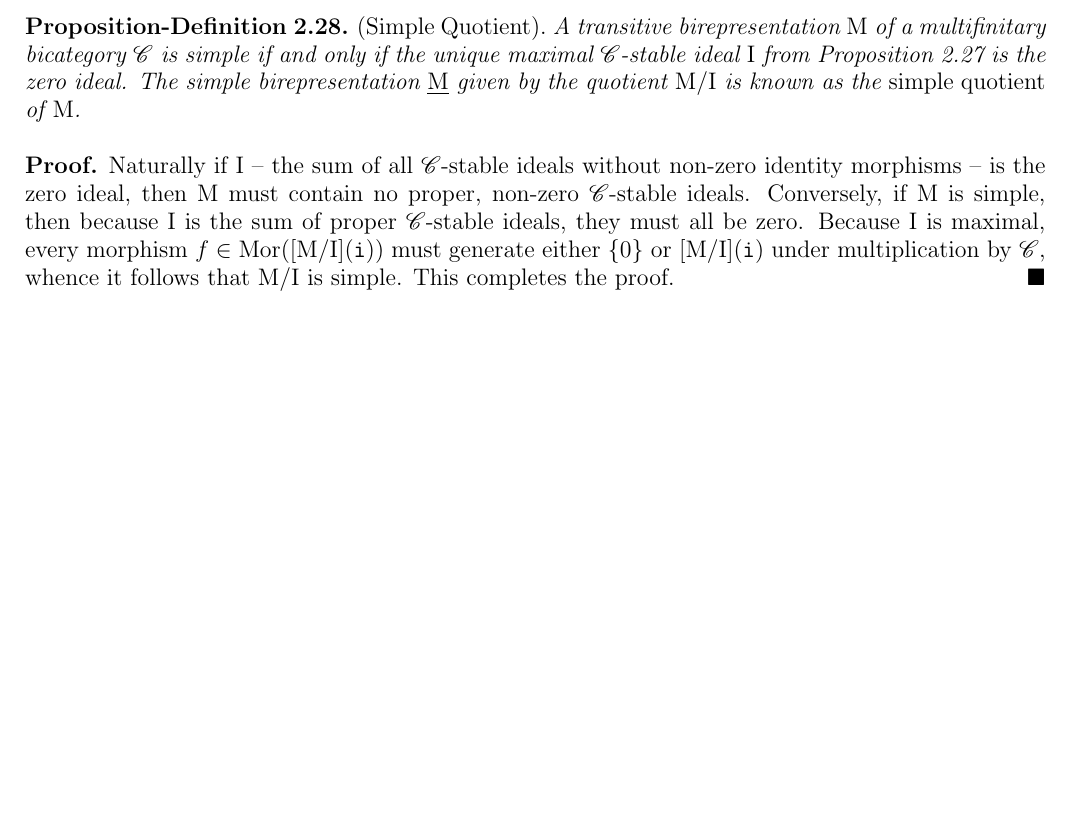
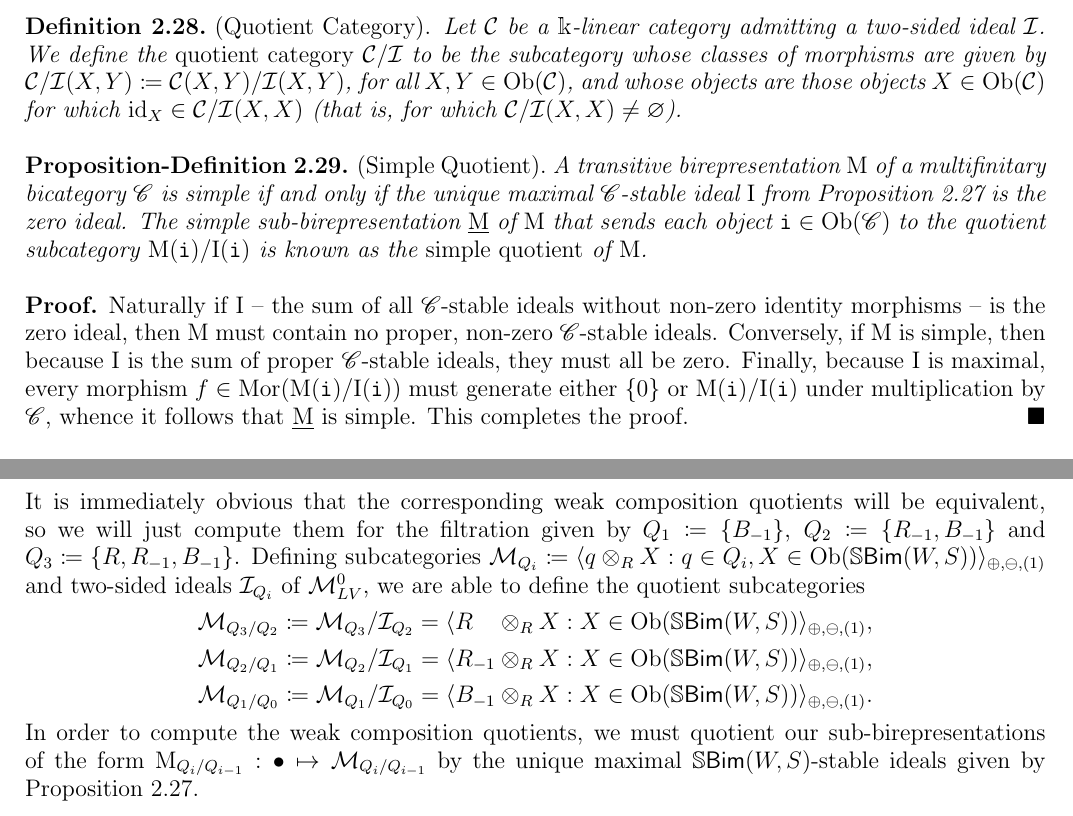
Before and after one commit to Delphinoid/delphinoid.github.io, a LaTeX paper (research/7/Notes.tex): part of page 13 of 24 before the commit and two parts of pages 13 and 20 of 24 after it, the two joined at a grey line, cut at the place of the change, the shorter picture padded with empty space. The pictures show the PDF file research/7/Notes.pdf that the author committed with the source.

Commit message:
Modified birepresentation theory notes.

```diff
--- a/research/7/Notes.tex
+++ b/research/7/Notes.tex
@@ -366,7 +366,7 @@ $\mathbbm{k}$-bilinear.\\
 \noindent If $\mathscr{C}$ is (multi)finitary, then its corresponding Yoneda birepresentations are also all (multi)finitary, and if $\mathscr{C}$ is a (multi)finitary $2$-category its Yoneda birepresentations are (multi)finitary $2$-representations. As an example, let $\mathscr{C}$ be the monoidal delooping of $\mathcal{C}$. Then $\mathbb{P}_\bullet$ maps $\bullet$ to $\mathcal{C}$, maps $1$-morphisms $X \in \obset(\mathcal{C})$ to the left tensor product functor given by $Y \mapsto X \otimes Y$ and $(f : Y \to Y') \mapsto \textnormal{id}_X \otimes f$, and maps $2$-morphisms $f : X \to X'$ to the natural transformation $Y \mapsto f \otimes \textnormal{id}_Y$. This is nothing but the birepresentation corresponding to the regular $\mathcal{C}$-module category $\mathcal{C}$! % Moreover, the image of each $\mathbb{P}_\textobj{i}$ induces a left biideal of $\mathscr{C}$.\\
 \newpage
 
-\noindent\begin{definition}\textnormal{(Ideal).} A {\em left} (respectively {\em right}) {\em ideal} of a category $\mathcal{C}$ is a collection\linebreak $\mathcal{I} \coloneqq \{\mathcal{I}(X, Y) : X, Y \in \obset(\mathcal{C})\}$, where each $\mathcal{I}(X, Y)$ is a non-empty subclass of $\morset_\mathcal{C}(X, Y)$, such that $\mathcal{I}$ is stable under post-composition (respectively pre-composition) with morphisms from $\mathcal{C}$. If $\mathcal{C}$ is preadditive, we additionally ask that $\mathcal{I}(X, Y)$ be an Abelian subgroup of $\morset_\mathcal{C}(X, Y)$ for all pairs $X, Y \in \obset(\mathcal{C})$, and if $\mathcal{C}$ is $\mathbbm{k}$-linear we ask that these also be $\mathbbm{k}$-subspaces. We say that $\mathcal{I}$ is a {\em two-sided} (or {\em bilateral}) {\em ideal} if it is both a left ideal and a right ideal, and that it is a subideal of $\mathcal{J}$ if its classes morphisms are subclasses. An ideal is said to be {\em proper} if there exists some pair $X, Y \in \obset(\mathcal{C})$ for which $\mathcal{I}(X, Y) \subset \morset_\mathcal{C}(X, Y)$, and {\em maximal} if it is proper and not a subideal of any other proper ideal.\\
+\noindent\begin{definition}\textnormal{(Ideal).} A {\em left} (respectively {\em right}) {\em ideal} of a category $\mathcal{C}$ is a collection\linebreak $\mathcal{I} \coloneqq \{\mathcal{I}(X, Y) : X, Y \in \obset(\mathcal{C})\}$, where each $\mathcal{I}(X, Y)$ is a non-empty subclass of $\morset_\mathcal{C}(X, Y)$, such that $\mathcal{I}$ is stable under post-composition (respectively pre-composition) with morphisms from $\mathcal{C}$. If $\mathcal{C}$ is preadditive, we additionally ask that $\mathcal{I}(X, Y)$ be an Abelian subgroup of $\morset_\mathcal{C}(X, Y)$ for all pairs $X, Y \in \obset(\mathcal{C})$, and if $\mathcal{C}$ is $\mathbbm{k}$-linear we ask that these also be $\mathbbm{k}$-subspaces. We say that $\mathcal{I}$ is a {\em two-sided} (or {\em bilateral}) {\em ideal} if it is both a left ideal and a right ideal, and that it is a subideal of $\mathcal{J}$ if its classes of morphisms are subclasses. An ideal is said to be {\em proper} if there exists some pair $X, Y \in \obset(\mathcal{C})$ for which $\mathcal{I}(X, Y) \subset \morset_\mathcal{C}(X, Y)$, and {\em maximal} if it is proper and not a subideal of any other proper ideal.\\
 \end{definition}
 
 \noindent Let $\mathcal{I}$ be an ideal of a category $\mathcal{C}$. As we have implied previously, if $\mathcal{C}$ is a preadditive, then $\textnormal{End}_\mathcal{C}(X)$ is a ring for all $X \in \obset(\mathcal{C})$, and it follows that the valid choices for $\mathcal{I}(X, X)$ coincide exactly with the ring ideals of $\textnormal{End}_\mathcal{C}(X)$. Similarly, if $\mathcal{C}$ is a $\mathbbm{k}$-linear category, then each $\textnormal{End}_\mathcal{C}(X)$ is an associative, unital algebra, and the valid choices for $\mathcal{I}(X, X)$ coincide with algebra ideals (that is, a subspace of $\textnormal{End}_\mathcal{C}(X)$ that is closed under algebra multiplication).\\
@@ -518,7 +518,7 @@ Let $\textnormal{M}$ be a simple birepresentation of a multifinitary bicategory
 \noindent\begin{proposition}\label{UniqueMaximalIdeal} Let $\textnormal{M}$ be a transitive birepresentation of a multifinitary bicategory $\mathscr{C}$. Then $\textnormal{M}$ admits a unique maximal $\mathscr{C}$-stable ideal $\textnormal{I}$, and moreover each $\textnormal{I}(\textobj{i})$ contains no identity morphisms apart from the one corresponding to the zero object.\\
 \end{proposition}
 
-\noindent\begin{proof} Let $\textnormal{I}$ be the sum (as vector spaces) of all $\mathscr{C}$-stable ideals of $\textnormal{M}$ that do not contain $\textnormal{id}_X$ for any non-zero $X \in \obset(\textnormal{M}(\textobj{i}))$ and any $\textobj{i} \in \obset(\mathscr{C})$. This is certainly itself $\mathscr{C}$-stable ideal by construction. Moreover, because $U, V \subseteq U + V$ for vector spaces $U, V$, it follows that a sum of ideals is itself an ideal containing each ideal being summed, whence $\textnormal{I}$ is maximal with respect to $\mathscr{C}$-stable ideals not containing identity morphisms. To see that it is genuinely maximal, suppose $\textnormal{J}$ is a $\mathscr{C}$-stable ideal containing $\textnormal{I}$. %We first note that by \hyperref[MatrixCalculus]{Remark \ref*{MatrixCalculus}}, each $\textnormal{J}(\textobj{i})$ will be uniquely determined by its morphisms between indecomposable objects, so we may restrict our focus to such morphisms.
+\noindent\begin{proof} Let $\textnormal{I}$ be the sum (as vector spaces) of all $\mathscr{C}$-stable ideals of $\textnormal{M}$ that do not contain $\textnormal{id}_X$ for any non-zero $X \in \obset(\textnormal{M}(\textobj{i}))$ and any $\textobj{i} \in \obset(\mathscr{C})$. This is certainly itself a $\mathscr{C}$-stable ideal by construction. Moreover, because $U, V \subseteq U + V$ for vector spaces $U, V$, it follows that a sum of ideals is itself an ideal containing each ideal being summed, whence $\textnormal{I}$ is maximal with respect to $\mathscr{C}$-stable ideals not containing identity morphisms. To see that it is genuinely maximal, suppose $\textnormal{J}$ is a $\mathscr{C}$-stable ideal containing $\textnormal{I}$. %We first note that by \hyperref[MatrixCalculus]{Remark \ref*{MatrixCalculus}}, each $\textnormal{J}(\textobj{i})$ will be uniquely determined by its morphisms between indecomposable objects, so we may restrict our focus to such morphisms.
 Because $\textnormal{I}$ is maximal with respect to $\mathscr{C}$-stable ideals not containing identity morphisms, $\textnormal{J}$ must contain at least one identity morphism, say $\textnormal{id}_X$ for some non-zero $X \in \obset(\textnormal{M}(\textobj{i}))$. Given any non-zero $Y \in \obset(\textnormal{M}(\textobj{j}))$, the transitivity of $\textnormal{M}$ tells us that $Y$ is either isomorphic to a direct summand of $[\textnormal{M}(F)](X)$, for some $F \in \morset_\mathcal{C}^1(\textobj{i}, \textobj{j})$, or isomorphic to a direct sum $[\textnormal{M}(F_1)](X) \oplus \cdots \oplus [\textnormal{M}(F_n)](X)$, for some $F_1, \dots, F_n \in \morset_\mathcal{C}^1(\textobj{i}, \textobj{j})$. We claim that $\textnormal{id}_Y$ must lie in $\textnormal{J}(\textobj{j})$ in both cases.\\[-1.5\baselineskip]
 \begin{center}
 \rule{0.5\linewidth}{1pt}
@@ -538,11 +538,14 @@ Because $\textnormal{I}$ is maximal with respect to $\mathscr{C}$-stable ideals
 %We claim that this $\mathscr{C}$-stable ideal is not only maximal, but the unique maximal ideal not containing non-zero identity morphisms. First, by \hyperref[MatrixCalculus]{Remark \ref*{MatrixCalculus}}, each $\textnormal{I}(\textobj{i})$ will be uniquely determined by its morphisms between indecomposable objects. Suppose therefore that we have some indecomposable $X \in \obset(\textnormal{M}(\textobj{i}))$; naturally, the corresponding unital algebra $\textnormal{End}_{\textnormal{M}(\textobj{i})}(X)$ of endomorphisms of $X$ is local by \hyperref[KrullSchmidt]{Theorem \ref*{KrullSchmidt}}. In other words, it admits a unique maximal ideal $J(X)$, known as the Jacobson radical. This ideal consists of all non-invertible elements of $\textnormal{End}_{\textnormal{M}(\textobj{i})}(X)$, and hence is the largest ideal that does not contain $\textnormal{id}_X$. But now we know that if we have any subideals of $J(X)$, then they are all subideals of their sum, which remains a subideal of $J(X)$; in other words, by extending this logic to every indecomposable object, we see that $\textnormal{I}$ is certainly maximal and does not contain any identity morphisms. That $\textnormal{I}$ is the unique $\mathscr{C}$-stable ideal with these properties follows directly from the uniqueness of each $J(X)$. This completes the proof.
 \end{proof}\newpage
 
+\noindent\begin{definition}\!\textnormal{(Quotient Category).}\label{QuotientCategory } Let $\mathcal{C}$ be a $\mathbbm{k}$-linear category admitting a two-sided ideal $\mathcal{I}$. We define the {\em quotient category} $\mathcal{C}/\mathcal{I}$ to be the subcategory whose classes of morphisms are given by $\mathcal{C}/\mathcal{I}(X, Y) \coloneqq \mathcal{C}(X, Y)/\mathcal{I}(X, Y)$, for all $X, Y \in \obset(\mathcal{C})$, and whose objects are those objects $X \in \obset(\mathcal{C})$ for which $\textnormal{id}_X \in \mathcal{C}/\mathcal{I}(X, X)$ (that is, for which $\mathcal{C}/\mathcal{I}(X, X) \neq \varnothing$).\\
+\end{definition}
+
 \noindent\begin{propositiondefinition}\!\textnormal{(Simple Quotient).}\label{SimpleQuotient} \!A transitive birepresentation $\textnormal{M}$ of a %\linebreak
-multifinitary bicategory $\mathscr{C}$ is simple if and only if the unique maximal $\mathscr{C}$-stable ideal $\textnormal{I}$ from \hyperref[UniqueMaximalIdeal]{Proposition \ref*{UniqueMaximalIdeal}} is the zero ideal. The simple birepresentation $\underline{\textnormal{M}}$ given by the quotient $\textnormal{M}/\textnormal{I}$ is known as the {\em simple quotient} of $\textnormal{M}$.\\
+multifinitary bicategory $\mathscr{C}$ is simple if and only if the unique maximal $\mathscr{C}$-stable ideal $\textnormal{I}$ from \hyperref[UniqueMaximalIdeal]{Proposition \ref*{UniqueMaximalIdeal}} is the zero ideal. The simple sub-birepresentation $\underline{\textnormal{M}}$ of $\textnormal{M}$ that sends each object $\textobj{i} \in \obset(\mathscr{C})$ to the quotient subcategory $\textnormal{M}(\textobj{i})/\textnormal{I}(\textobj{i})$ is known as the {\em simple quotient} of $\textnormal{M}$.\\
 \end{propositiondefinition}
 
-\noindent\begin{proof} Naturally if $\textnormal{I}$ -- the sum of all $\mathscr{C}$-stable ideals without non-zero identity morphisms -- is the zero ideal, then $\textnormal{M}$ must contain no proper, non-zero $\mathscr{C}$-stable ideals. Conversely, if $\textnormal{M}$ is simple, then because $\textnormal{I}$ is the sum of proper $\mathscr{C}$-stable ideals, they must all be zero. Because $\textnormal{I}$ is maximal, every morphism $f \in \morset([\textnormal{M}/\textnormal{I}](\textobj{i}))$ must generate either $\{0\}$ or $[\textnormal{M}/\textnormal{I}](\textobj{i})$ under multiplication by $\mathscr{C}$, whence it follows that $\textnormal{M}/\textnormal{I}$ is simple. This completes the proof.
+\noindent\begin{proof} Naturally if $\textnormal{I}$ -- the sum of all $\mathscr{C}$-stable ideals without non-zero identity morphisms -- is the zero ideal, then $\textnormal{M}$ must contain no proper, non-zero $\mathscr{C}$-stable ideals. Conversely, if $\textnormal{M}$ is simple, then because $\textnormal{I}$ is the sum of proper $\mathscr{C}$-stable ideals, they must all be zero. Finally, because $\textnormal{I}$ is maximal, every morphism $f \in \morset(\textnormal{M}(\textobj{i})/\textnormal{I}(\textobj{i}))$ must generate either $\{0\}$ or $\textnormal{M}(\textobj{i})/\textnormal{I}(\textobj{i})$ under multiplication by $\mathscr{C}$, whence it follows that $\underline{\textnormal{M}}$ is simple. This completes the proof.
 \end{proof}\\
 
 \noindent Let $\textnormal{M}$ be a multifinitary birepresentation of $\mathscr{C}$. We denote by $\textnormal{Ind}(\textnormal{M})$ the set of isomorphism classes of indecomposable objects in every $\textnormal{M}(\textobj{i})$, for $\textobj{i} \in \obset(\mathscr{C})$; that is,
@@ -769,7 +772,15 @@ R_{-1} \otimes_R B_1 \cong (R_{-1} \otimes_R R) \otimes_R R(1) &\cong R_{-1},&\q
 \end{split}
 \end{align*}
 \newpage
-\noindent ...
+\noindent It is immediately obvious that the corresponding weak composition quotients will be equivalent, so we will just compute them for the filtration given by $Q_1 \coloneqq \{B_{-1}\}$, $Q_2 \coloneqq \{R_{-1}, B_{-1}\}$ and $Q_3 \coloneqq \{R, R_{-1}, B_{-1}\}$. Defining subcategories $\mathcal{M}_{Q_i} \coloneqq \langle q \otimes_R X : q \in Q_i, X \in \obset(\mathbb{S}\textcat{Bim}(W, S))\rangle_{\oplus,\ominus,(1)}$ and two-sided ideals $\mathcal{I}_{Q_i}$ of $\mathcal{M}_{LV}^0$, we are able to define the quotient subcategories
+\begin{align*}
+\begin{split}
+\mathcal{M}_{Q_3/Q_2} \coloneqq \mathcal{M}_{Q_3}/\mathcal{I}_{Q_2} = \langle R\hphantom{{}_{-1}} \otimes_R X : X \in \obset(\mathbb{S}\textcat{Bim}(W, S))\rangle_{\oplus,\ominus,(1)},\\
+\mathcal{M}_{Q_2/Q_1} \coloneqq \mathcal{M}_{Q_2}/\mathcal{I}_{Q_1} = \langle R_{-1} \otimes_R X : X \in \obset(\mathbb{S}\textcat{Bim}(W, S))\rangle_{\oplus,\ominus,(1)},\\
+\mathcal{M}_{Q_1/Q_0} \coloneqq \mathcal{M}_{Q_1}/\mathcal{I}_{Q_0} = \langle B_{-1} \otimes_R X : X \in \obset(\mathbb{S}\textcat{Bim}(W, S))\rangle_{\oplus,\ominus,(1)}.
+\end{split}
+\end{align*}
+\noindent In order to compute the weak composition quotients, we must quotient our sub-birepresentations of the form $\textnormal{M}_{Q_i/Q_{i-1}} : \bullet \mapsto \mathcal{M}_{Q_i/Q_{i-1}}$ by the unique maximal $\mathbb{S}\textcat{Bim}(W, S)$-stable ideals given by \hyperref[UniqueMaximalIdeal]{Proposition \ref*{UniqueMaximalIdeal}}.
 \end{example}
 %In other words, we can (and usually will) start with a Lie group $G_\mathbb{R}$. As a first example, let's start with $G_\mathbb{R} \coloneqq \textnormal{SL}(2, \mathbb{R})$, which admits the maximal compact subgroup $K_\mathbb{R} \coloneqq \textnormal{SO}(2)$ (this is also its maximal torus). The complexification of $G_\mathbb{R}$ is of course $G \coloneqq \textnormal{SL}(2, \mathbb{C})$, while the complexification of $K_\mathbb{R}$ is homeomorphic to the subgroup $K$ of diagonal matrices in $G$. A maximal torus $T$ for $G$ is the subgroup of diagonal matrices in $\textnormal{SU}(2)$, whence the Weyl group of $G$ is $W \coloneqq N_G(T)/T = \mathbb{Z}/2\mathbb{Z}$, as
 %\begin{align*}
```
Also changed, not shown: research/7/Notes.pdf, research/7/Notes.tex (2 more changed lines).
